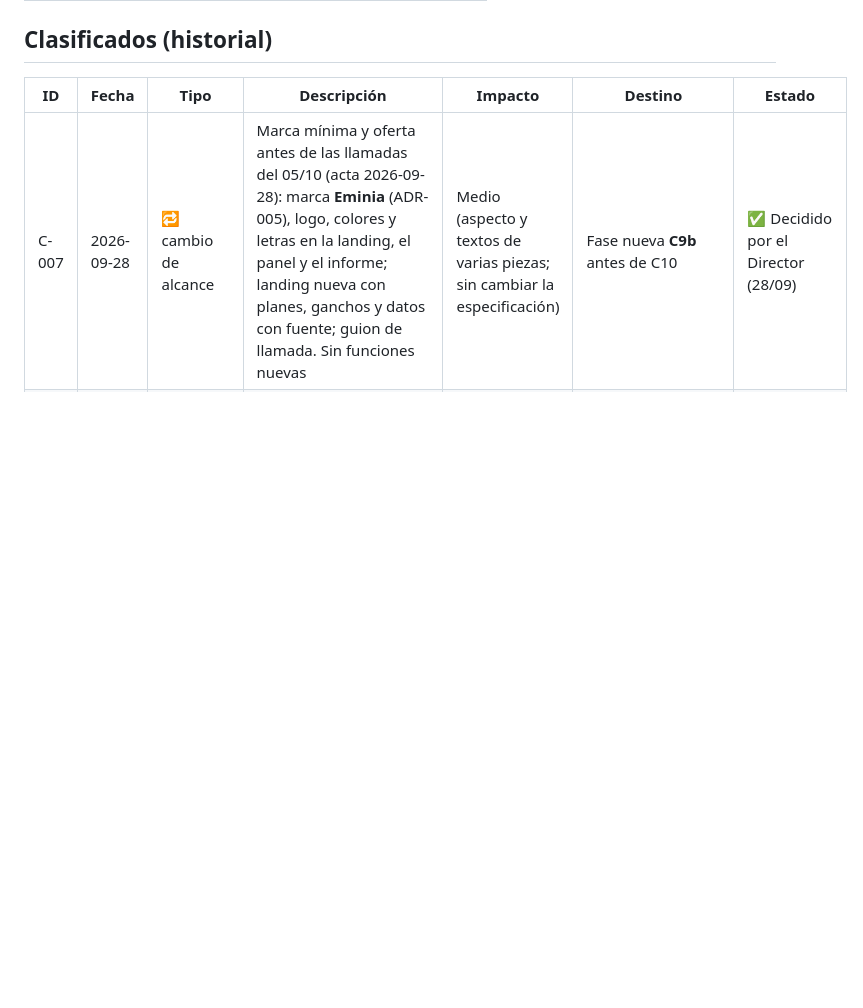
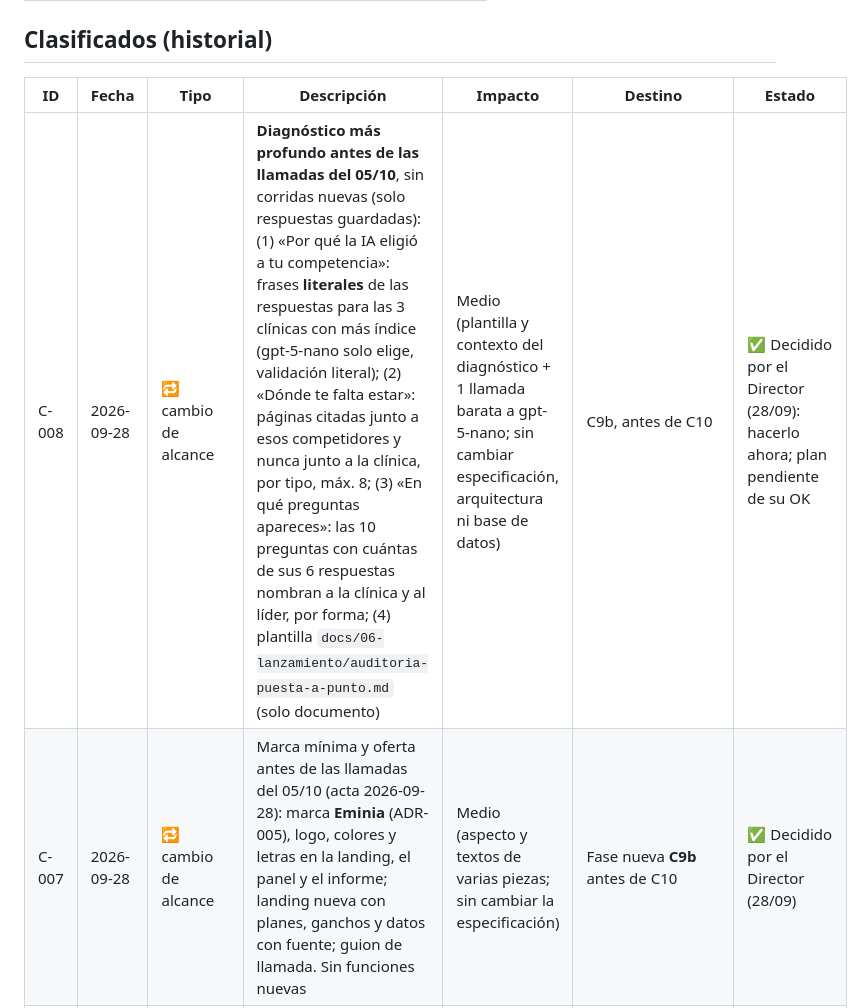
Before and after one commit to GGThomson/visible-ia, a Markdown page: memoria/cambios-pendientes.md, the part around the change. Drawn GitHub-style; blank space fills up the shorter version.

Commit message:
docs: registra cambio C-008
Co-Authored-By: Claude Opus 5.5 <noreply@anthropic.com>

```diff
--- a/memoria/cambios-pendientes.md
+++ b/memoria/cambios-pendientes.md
@@ -14,6 +14,7 @@
 ## Clasificados (historial)
 | ID | Fecha | Tipo | Descripción | Impacto | Destino | Estado |
 |---|---|---|---|---|---|---|
+| C-008 | 2026-09-28 | 🔁 cambio de alcance | **Diagnóstico más profundo antes de las llamadas del 05/10**, sin corridas nuevas (solo respuestas guardadas): (1) «Por qué la IA eligió a tu competencia»: frases **literales** de las respuestas para las 3 clínicas con más índice (gpt-5-nano solo elige, validación literal); (2) «Dónde te falta estar»: páginas citadas junto a esos competidores y nunca junto a la clínica, por tipo, máx. 8; (3) «En qué preguntas apareces»: las 10 preguntas con cuántas de sus 6 respuestas nombran a la clínica y al líder, por forma; (4) plantilla `docs/06-lanzamiento/auditoria-puesta-a-punto.md` (solo documento) | Medio (plantilla y contexto del diagnóstico + 1 llamada barata a gpt-5-nano; sin cambiar especificación, arquitectura ni base de datos) | C9b, antes de C10 | ✅ Decidido por el Director (28/09): hacerlo ahora; plan pendiente de su OK |
 | C-007 | 2026-09-28 | 🔁 cambio de alcance | Marca mínima y oferta antes de las llamadas del 05/10 (acta 2026-09-28): marca **Eminia** (ADR-005), logo, colores y letras en la landing, el panel y el informe; landing nueva con planes, ganchos y datos con fuente; guion de llamada. Sin funciones nuevas | Medio (aspecto y textos de varias piezas; sin cambiar la especificación) | Fase nueva **C9b** antes de C10 | ✅ Decidido por el Director (28/09) |
 | C-006 | 2026-09-26 | 🐛 calidad de datos (SerpApi) | En la corrida 1, 2 de 30 respuestas de Google Modo IA (ids 21 y 41) recomiendan clínicas en **fichas sin nombre**: SerpApi no trae el nombre ni en el texto ni en los enlaces (solo "Ubicado en Calle Elías Aguirre…"). Esas clínicas no se pueden contar y bajarían su índice en Google. Opciones: aceptarlo y declararlo en la nota de método, completar a mano en la revisión, o probar otro proveedor (DataForSEO) | Medio (afecta el índice de Google) | C6 · nota de método del informe | ✅ Decidido por el Director (26/09): **se declara en la nota de método** por ahora; se revisa si se repite |
 | C-005 | 2026-09-26 | 🔁 cambio de alcance | C3-T05 solo admitía muestras manuales de ChatGPT y Gemini, pero C4-T05 espera las 31 de la fase 1 (incluye 10 de Google Modo IA a mano y preguntas de 8 mercados, 2 sobre "Lima"). Se agrega la superficie `google_ai_mode_manual` y la muestra se importa en dev con mercados inactivos | Bajo (1 migración, sin tocar el índice) | C3-T05 | ✅ Decidido por el Director; 0003 aplicada en dev y en prod (26/09) |
```
